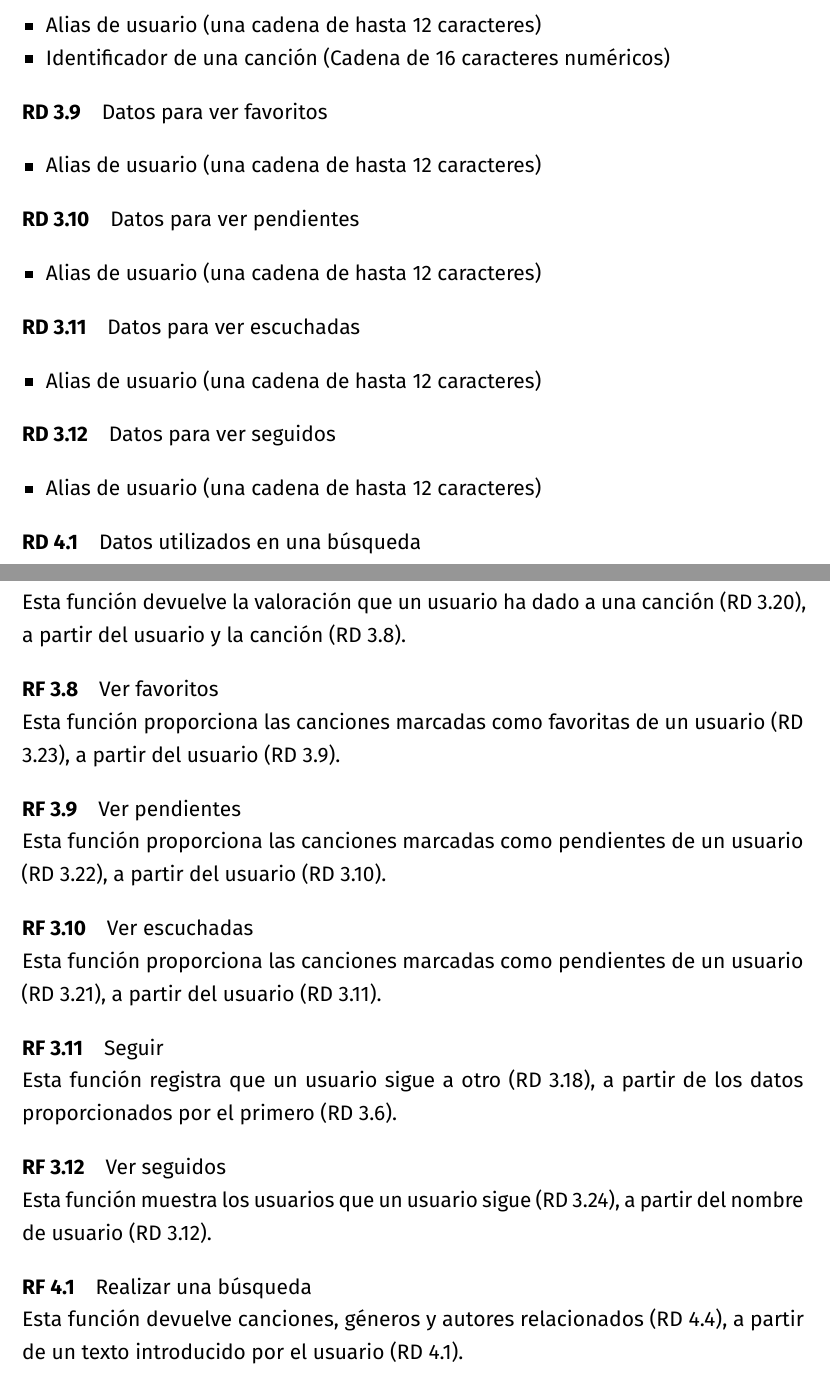
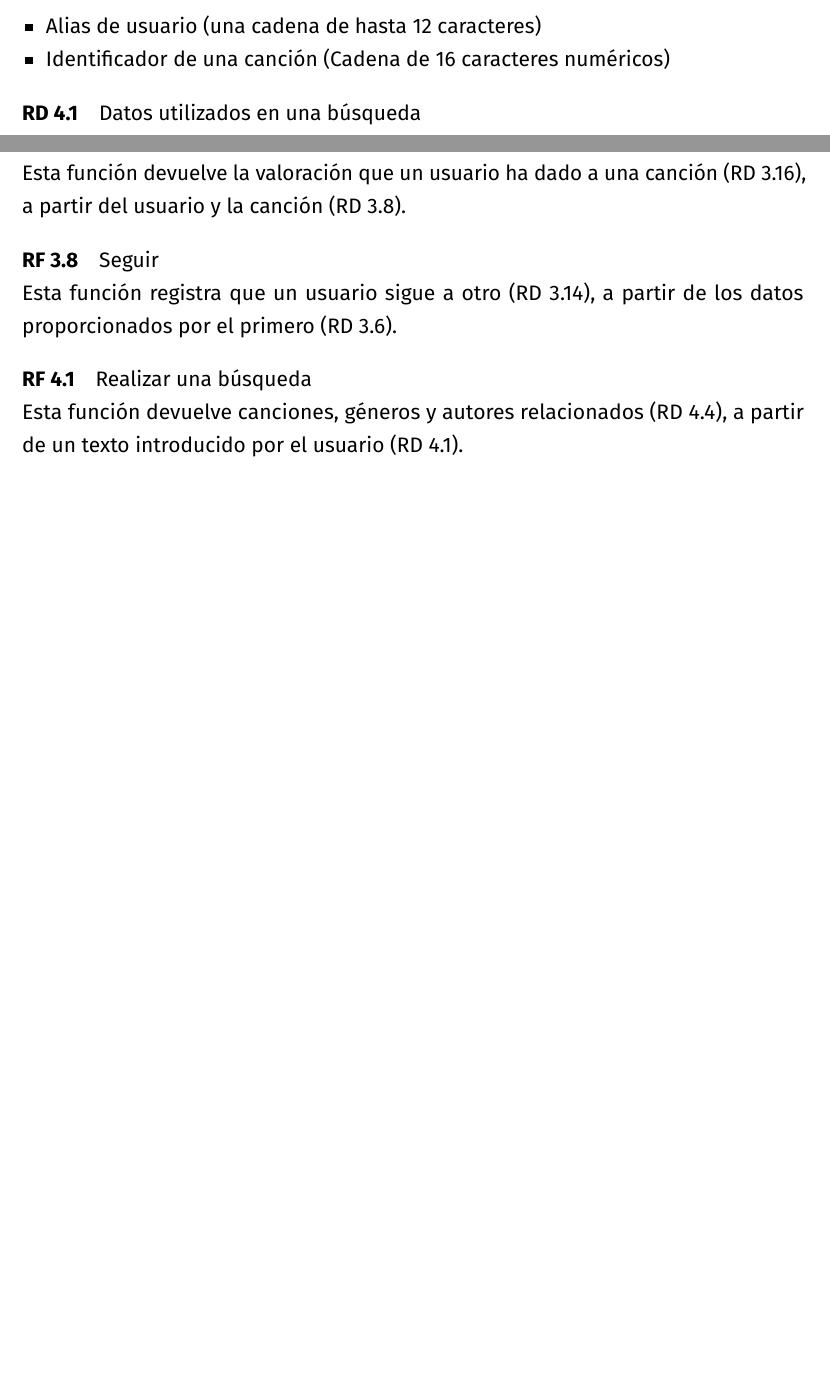
Before and after one commit to amartinruiz23/Practicas-DDSI, a LaTeX document (p1.tex): two parts of pages 6 and 13 of 18 before the commit and two parts of pages 6 and 12 of 16 after it, joined at a grey line, cut so that both start at the same text, the shorter picture padded with empty space. The pictures show the PDF file p1.pdf that the author committed with the source.

Commit message:
Cambia requisitos sociales a usuario

```diff
--- a/p1.tex
+++ b/p1.tex
@@ -317,26 +317,6 @@ Existe un sistema de sugerencias consistente en búsquedas programadas automáti
 \item Identificador de una canción (Cadena de 16 caracteres numéricos)
 \end{itemize}
 
-\rdt{Datos para ver favoritos \label{rdt:ver-fav-ent}}
-\begin{itemize}
-\item Alias de usuario (una cadena de hasta 12 caracteres)
-\end{itemize}
-
-\rdt{Datos para ver pendientes \label{rdt:ver-pen-ent}}
-\begin{itemize}
-\item Alias de usuario (una cadena de hasta 12 caracteres)
-\end{itemize}
-
-\rdt{Datos para ver escuchadas \label{rdt:ver-esc-ent}}
-\begin{itemize}
-\item Alias de usuario (una cadena de hasta 12 caracteres)
-\end{itemize}
-
-\rdt{Datos para ver seguidos \label{rdt:ver-seguidos-ent}}
-\begin{itemize}
-\item Alias de usuario (una cadena de hasta 12 caracteres)
-\end{itemize}
-
 \refstepcounter{RD}
 
 % Búsqueda
@@ -501,31 +484,6 @@ Existe un sistema de sugerencias consistente en búsquedas programadas automáti
 \item Valor (un número entero entre 0 y 10)
 \end{itemize}
 
-\rdt{Los datos de las canciones escuchadas\label{rdt:escuchadas-sal}}
-\begin{itemize}
-\item Alias de usuario (Una serie de hasta 12 caracteres)
-\item Foto del usuario (Imagen en formato PNG)
-\item Escuchadas (lista formada por identificadores de canciones (Cadena de 16 caracteres numéricos))
-\end{itemize}
-
-\rdt{Los datos de las canciones pendientes\label{rdt:pendientes-sal}}
-\begin{itemize}
-\item Alias de usuario (Una serie de hasta 12 caracteres)
-\item Foto del usuario (Imagen en formato PNG)
-\item Pendientes (lista formada por identificadores de canciones (Cadena de 16 caracteres numéricos))
-\end{itemize}
-
-\rdt{Los datos de las canciones favoritas\label{rdt:favoritos-sal}}
-\begin{itemize}
-\item Alias de usuario (Una serie de hasta 12 caracteres)
-\item Foto del usuario (Imagen en formato PNG)
-\item Favoritas (lista formada por identificadores de canciones (Cadena de 16 caracteres numéricos))
-\end{itemize}
-
-\rdt{Los datos de un usuario al que sigue\label{rdt:seguir-sal}}
-\begin{itemize}
-\item Seguidos (lista formada por alias de usuarios (una serie de hasta 12 caracteres))
-\end{itemize}
 
 \refstepcounter{RD}
 
@@ -595,20 +553,10 @@ Esta función proporciona los comentarios de una canción (RD \ref{rdt:comentari
 \rft{Ver valoración\label{rft:ver-valoracion}}
 Esta función devuelve la valoración que un usuario ha dado a una canción (RD \ref{rdt:valoracion-sal}), a partir del usuario y la canción (RD \ref{rdt:ver-val-ent}).
 
-\rft{Ver favoritos\label{rft:ver-favoritos}}
-Esta función proporciona las canciones marcadas como favoritas de un usuario (RD \ref{rdt:favoritos-sal}), a partir del usuario (RD \ref{rdt:ver-fav-ent}).
-
-\rft{Ver pendientes\label{rft:ver-pendientes}}
-Esta función proporciona las canciones marcadas como pendientes de un usuario (RD \ref{rdt:pendientes-sal}), a partir del usuario (RD \ref{rdt:ver-pen-ent}).
-
-\rft{Ver escuchadas\label{rft:ver-escuchadas}}
-Esta función proporciona las canciones marcadas como pendientes de un usuario (RD \ref{rdt:escuchadas-sal}), a partir del usuario (RD \ref{rdt:ver-esc-ent}).
-
 \rft{Seguir\label{rft:seguir}}
 Esta función registra que un usuario sigue a otro (RD \ref{rdt:seguir-man}), a partir de los datos proporcionados por el primero (RD \ref{rdt:seguir-ent}).
 
-\rft{Ver seguidos\label{rft:seguidos}}
-Esta función muestra los usuarios que un usuario sigue (RD \ref{rdt:seguir-sal}), a partir del nombre de usuario (RD \ref{rdt:ver-seguidos-ent}).
+
 \refstepcounter{RF}
 
 % Búsqueda
```
Also changed, not shown: p1.pdf, p1.tex (19 more changed lines).
